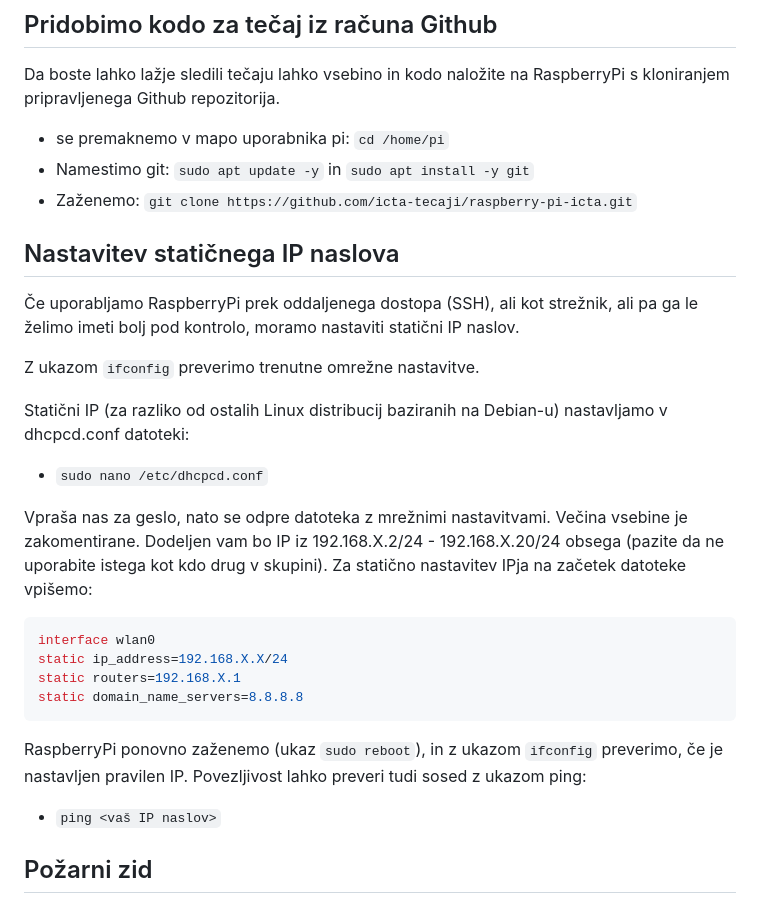
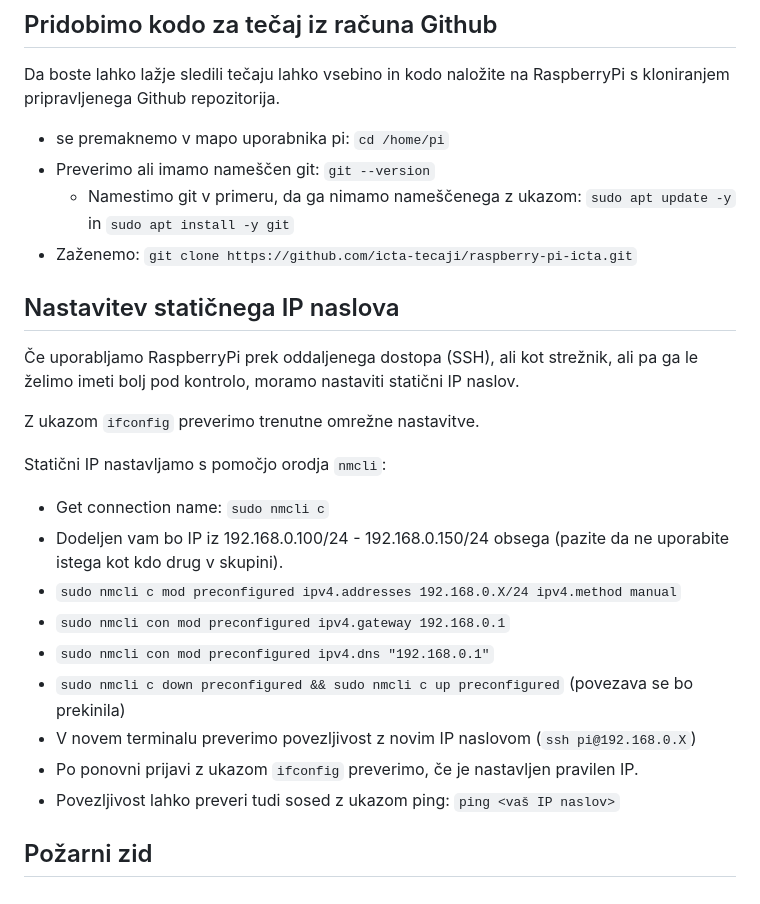
Before and after one commit to icta-tecaji/raspberry-pi-icta, a Markdown page: 04_del_konfiguracija_in_varnost/README.md, the part around one of its changes. GitHub-like rendering.

Commit message:
fix Del 4: Konfiguracija, omrežne nastavitve in varnost

````diff
--- a/04_del_konfiguracija_in_varnost/README.md
+++ b/04_del_konfiguracija_in_varnost/README.md
@@ -3,7 +3,8 @@
 ## Pridobimo kodo za tečaj iz računa Github
 Da boste lahko lažje sledili tečaju lahko vsebino in kodo naložite na RaspberryPi s kloniranjem pripravljenega Github repozitorija.
 - se premaknemo v mapo uporabnika pi: `cd /home/pi`
-- Namestimo git: `sudo apt update -y` in `sudo apt install -y git`
+- Preverimo ali imamo nameščen git: `git --version`
+    - Namestimo git v primeru, da ga nimamo nameščenega z ukazom: `sudo apt update -y` in `sudo apt install -y git`
 - Zaženemo: `git clone https://github.com/icta-tecaji/raspberry-pi-icta.git`
 
 ## Nastavitev statičnega IP naslova
@@ -11,20 +12,16 @@ Da boste lahko lažje sledili tečaju lahko vsebino in kodo naložite na Raspber
 
 Z ukazom `ifconfig` preverimo trenutne omrežne nastavitve.
 
-Statični IP (za razliko od ostalih Linux distribucij baziranih na Debian-u) nastavljamo v dhcpcd.conf datoteki:
-- `sudo nano /etc/dhcpcd.conf`
-
-Vpraša nas za geslo, nato se odpre datoteka z mrežnimi nastavitvami. Večina vsebine je zakomentirane. Dodeljen vam bo IP iz 192.168.X.2/24 - 192.168.X.20/24 obsega (pazite da ne uporabite istega kot kdo drug v skupini). Za statično nastavitev IPja na začetek datoteke vpišemo:
-```bash
-interface wlan0
-static ip_address=192.168.X.X/24
-static routers=192.168.X.1
-static domain_name_servers=8.8.8.8
-```
-
-RaspberryPi ponovno zaženemo (ukaz `sudo reboot`), in z ukazom `ifconfig` preverimo, če je nastavljen pravilen IP.
-Povezljivost lahko preveri tudi sosed z ukazom ping:
-- `ping <vaš IP naslov>`
+Statični IP nastavljamo s pomočjo orodja `nmcli`:
+- Get connection name: `sudo nmcli c`
+- Dodeljen vam bo IP iz 192.168.0.100/24 - 192.168.0.150/24 obsega (pazite da ne uporabite istega kot kdo drug v skupini).
+- `sudo nmcli c mod preconfigured ipv4.addresses 192.168.0.X/24 ipv4.method manual`
+- `sudo nmcli con mod preconfigured ipv4.gateway 192.168.0.1`
+- `sudo nmcli con mod preconfigured ipv4.dns "192.168.0.1"`
+- `sudo nmcli c down preconfigured && sudo nmcli c up preconfigured` (povezava se bo prekinila)
+- V novem terminalu preverimo povezljivost z novim IP naslovom (`ssh pi@192.168.0.X`)
+- Po ponovni prijavi z ukazom `ifconfig` preverimo, če je nastavljen pravilen IP.
+- Povezljivost lahko preveri tudi sosed z ukazom ping: `ping <vaš IP naslov>`
 
 ## Požarni zid
 Za nastavljanje požarnega zidu uporabljamo UFW (Uncomplicated Firewall), ki vpredstavlja enostaven vmesnik za program `iptables`. `iptables` je zelo močno in fleksibilno orodje, vendar lahko predstavlja težavo začetnikom.
````
Also changed, not shown: other parts of 04_del_konfiguracija_in_varnost/README.md (+1 -2 lines).
